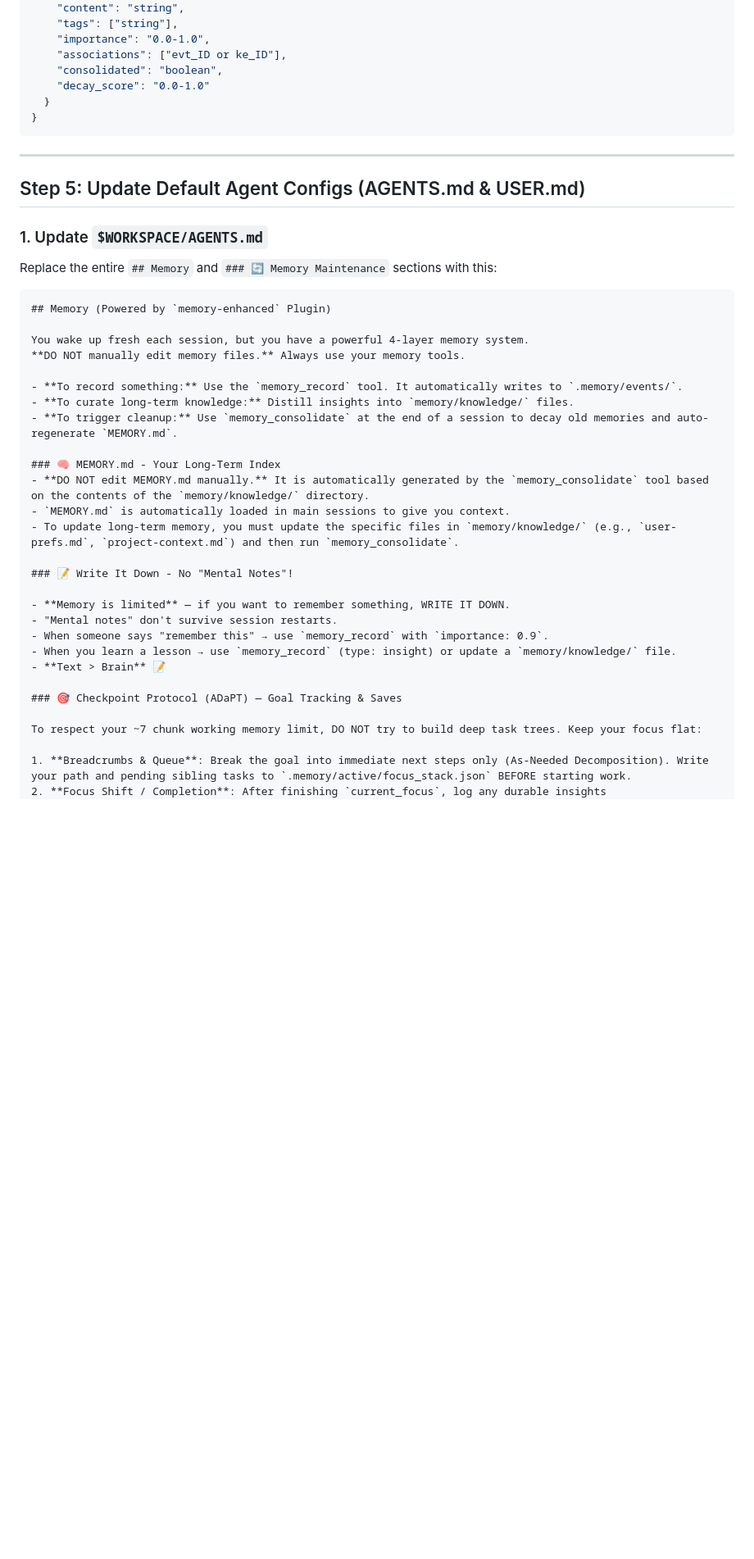
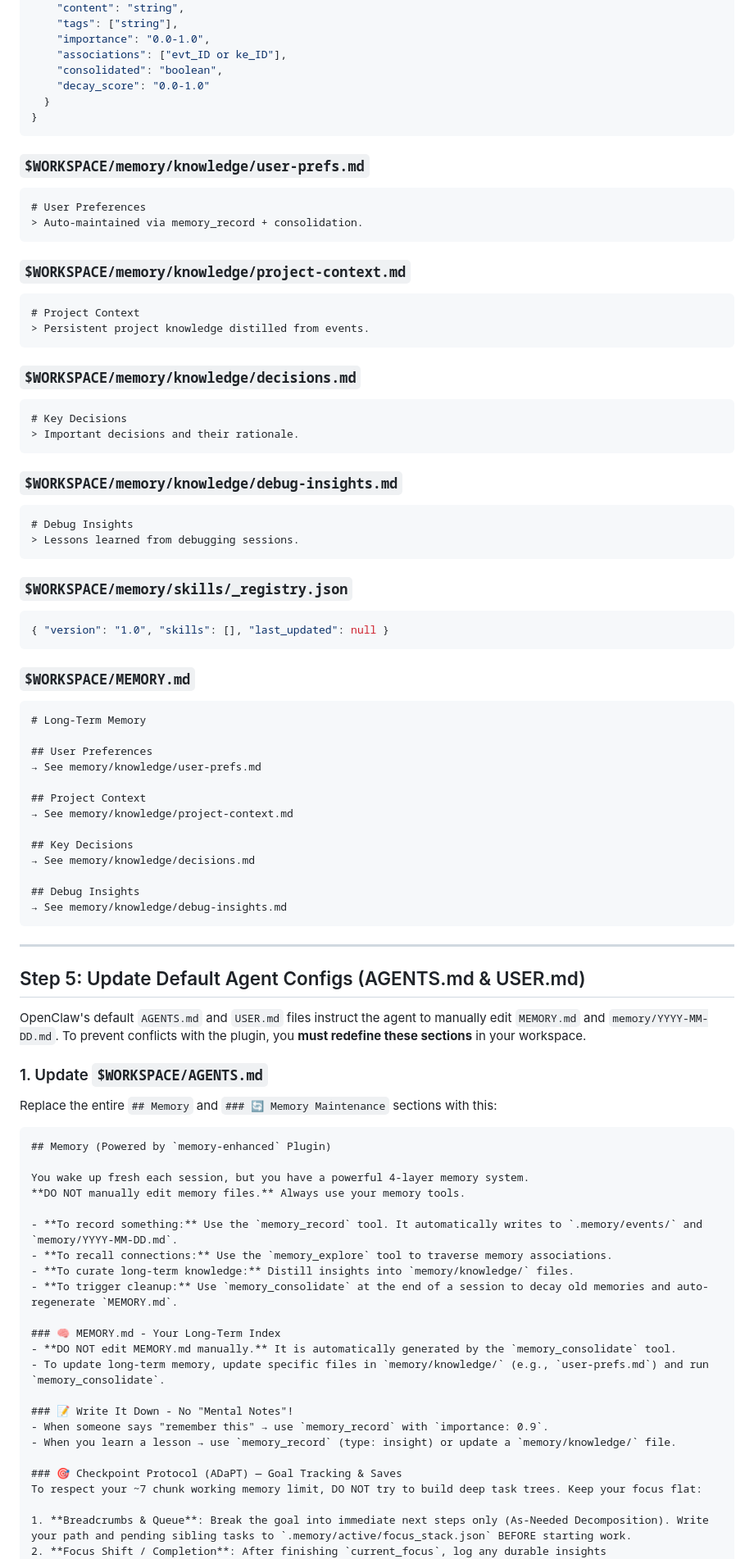
Before and after one commit to pongs1/memory-enhanced, a Markdown page: DEPLOYMENT_GUIDE.md, the part around one of its changes. Shown at 82% size. Rendered like a GitHub page; blank space fills up the shorter version.

Commit message:
docs: restore missing Step 4 templates and Step 5 maintenance details to deployment guide

````diff
--- a/DEPLOYMENT_GUIDE.md
+++ b/DEPLOYMENT_GUIDE.md
@@ -170,9 +170,57 @@ mkdir -p .memory/archive
 }
 ```
 
+### `$WORKSPACE/memory/knowledge/user-prefs.md`
+```markdown
+# User Preferences
+> Auto-maintained via memory_record + consolidation.
+```
+
+### `$WORKSPACE/memory/knowledge/project-context.md`
+```markdown
+# Project Context
+> Persistent project knowledge distilled from events.
+```
+
+### `$WORKSPACE/memory/knowledge/decisions.md`
+```markdown
+# Key Decisions
+> Important decisions and their rationale.
+```
+
+### `$WORKSPACE/memory/knowledge/debug-insights.md`
+```markdown
+# Debug Insights
+> Lessons learned from debugging sessions.
+```
+
+### `$WORKSPACE/memory/skills/_registry.json`
+```json
+{ "version": "1.0", "skills": [], "last_updated": null }
+```
+
+### `$WORKSPACE/MEMORY.md`
+```markdown
+# Long-Term Memory
+
+## User Preferences
+→ See memory/knowledge/user-prefs.md
+
+## Project Context
+→ See memory/knowledge/project-context.md
+
+## Key Decisions
+→ See memory/knowledge/decisions.md
+
+## Debug Insights
+→ See memory/knowledge/debug-insights.md
+```
+
 ---
 
 ## Step 5: Update Default Agent Configs (AGENTS.md & USER.md)
+
+OpenClaw's default `AGENTS.md` and `USER.md` files instruct the agent to manually edit `MEMORY.md` and `memory/YYYY-MM-DD.md`. To prevent conflicts with the plugin, you **must redefine these sections** in your workspace.
 
 ### 1. Update `$WORKSPACE/AGENTS.md`
 
@@ -184,25 +232,20 @@ Replace the entire `## Memory` and `### 🔄 Memory Maintenance` sections with t
 You wake up fresh each session, but you have a powerful 4-layer memory system.
 **DO NOT manually edit memory files.** Always use your memory tools.
 
-- **To record something:** Use the `memory_record` tool. It automatically writes to `.memory/events/`.
+- **To record something:** Use the `memory_record` tool. It automatically writes to `.memory/events/` and `memory/YYYY-MM-DD.md`.
+- **To recall connections:** Use the `memory_explore` tool to traverse memory associations.
 - **To curate long-term knowledge:** Distill insights into `memory/knowledge/` files.
 - **To trigger cleanup:** Use `memory_consolidate` at the end of a session to decay old memories and auto-regenerate `MEMORY.md`.
 
 ### 🧠 MEMORY.md - Your Long-Term Index
-- **DO NOT edit MEMORY.md manually.** It is automatically generated by the `memory_consolidate` tool based on the contents of the `memory/knowledge/` directory.
-- `MEMORY.md` is automatically loaded in main sessions to give you context.
-- To update long-term memory, you must update the specific files in `memory/knowledge/` (e.g., `user-prefs.md`, `project-context.md`) and then run `memory_consolidate`.
+- **DO NOT edit MEMORY.md manually.** It is automatically generated by the `memory_consolidate` tool.
+- To update long-term memory, update specific files in `memory/knowledge/` (e.g., `user-prefs.md`) and run `memory_consolidate`.
 
 ### 📝 Write It Down - No "Mental Notes"!
-
-- **Memory is limited** — if you want to remember something, WRITE IT DOWN.
-- "Mental notes" don't survive session restarts.
 - When someone says "remember this" → use `memory_record` with `importance: 0.9`.
 - When you learn a lesson → use `memory_record` (type: insight) or update a `memory/knowledge/` file.
-- **Text > Brain** 📝
 
 ### 🎯 Checkpoint Protocol (ADaPT) — Goal Tracking & Saves
-
 To respect your ~7 chunk working memory limit, DO NOT try to build deep task trees. Keep your focus flat:
 
 1. **Breadcrumbs & Queue**: Break the goal into immediate next steps only (As-Needed Decomposition). Write your path and pending sibling tasks to `.memory/active/focus_stack.json` BEFORE starting work.
````
Also changed, not shown: other parts of DEPLOYMENT_GUIDE.md (+15 -9 lines).
